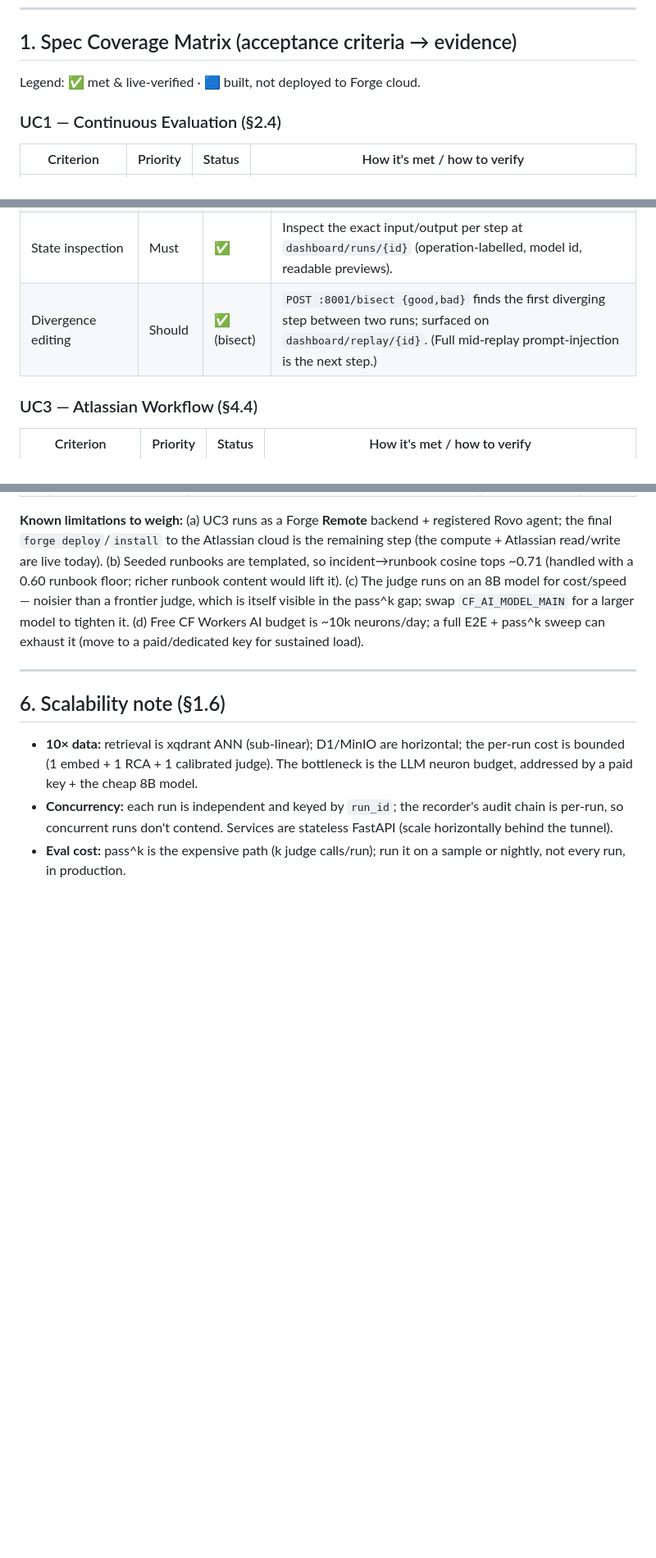
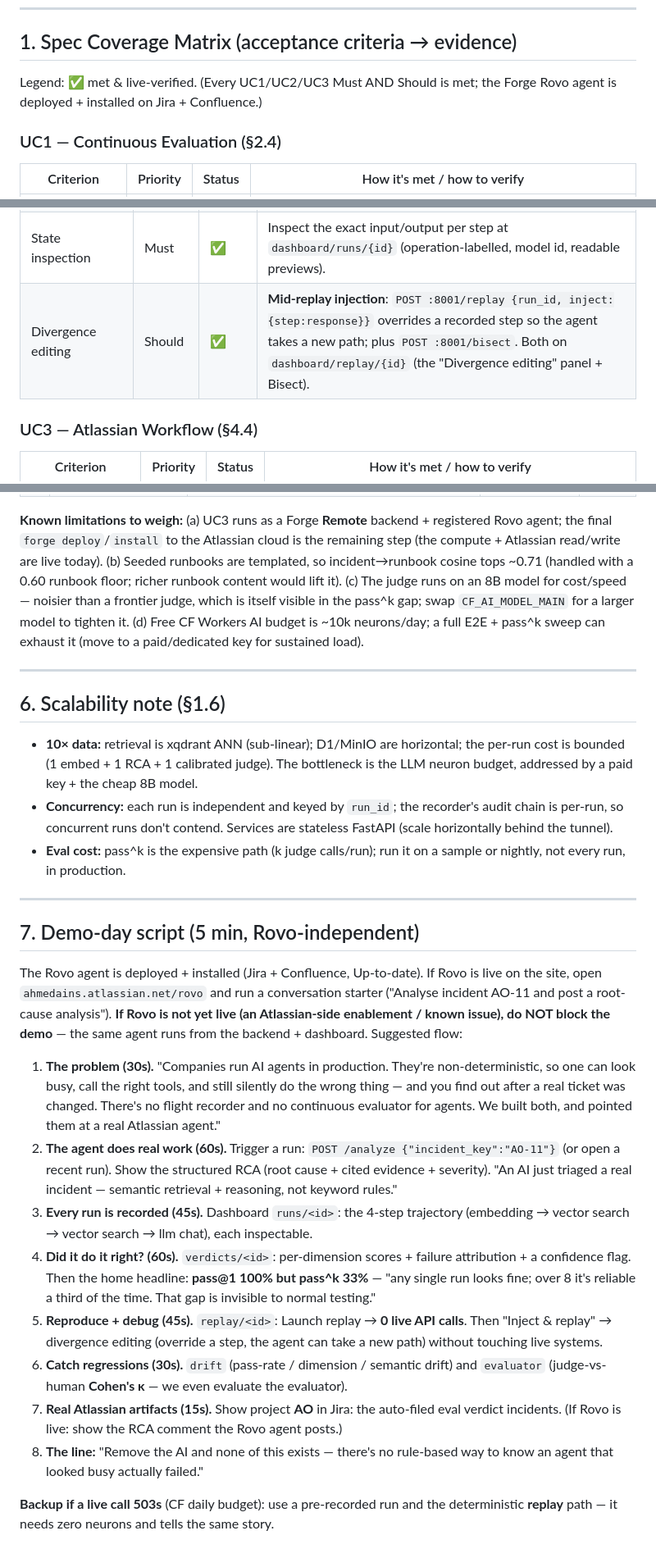
Before and after one commit to Ahmed-BenRejeb/AINS, a Markdown page: docs/validation_guide.md, 3 parts joined by grey strips. Shown at 82% size. Rendered like a GitHub page; blank space fills up the shorter version.

Commit message:
docs(validation): Rovo-independent demo-day script + matrix freshen
Adds a 5-minute demo-day walkthrough that does not depend on the Rovo agent being
live (the Rovo install is done, but Rovo enablement/visibility is an Atlassian-side
step). The same agent is shown via the backend + dashboard + real Jira artifacts,
with a 503/budget backup using deterministic replay. Refreshed two stale matrix
rows: divergence editing (mid-replay injection done) and the legend (Forge deployed).

```diff
--- a/docs/validation_guide.md
+++ b/docs/validation_guide.md
@@ -24,7 +24,8 @@
 
 ## 1. Spec Coverage Matrix (acceptance criteria → evidence)
 
-Legend: ✅ met & live-verified · 🟦 built, not deployed to Forge cloud.
+Legend: ✅ met & live-verified. (Every UC1/UC2/UC3 Must AND Should is met; the Forge
+Rovo agent is deployed + installed on Jira + Confluence.)
 
 ### UC1 — Continuous Evaluation (§2.4)
 
@@ -45,7 +46,7 @@ Legend: ✅ met & live-verified · 🟦 built, not deployed to Forge cloud.
 | Record functionality works | Must | ✅ | A live `/analyze` records ≥1 LLM call (RCA) + ≥1 tool call (xqdrant search) into a MinIO cassette + hash-chained D1 audit trail. |
 | Deterministic replay | Must | ✅ | `POST :8001/replay {run_id}` → `live_call_count: 0`, `diverged: false`. Re-executes from tape, hits **zero** live APIs. |
 | State inspection | Must | ✅ | Inspect the exact input/output per step at `dashboard/runs/{id}` (operation-labelled, model id, readable previews). |
-| Divergence editing | Should | ✅ (bisect) | `POST :8001/bisect {good,bad}` finds the first diverging step between two runs; surfaced on `dashboard/replay/{id}`. (Full mid-replay prompt-injection is the next step.) |
+| Divergence editing | Should | ✅ | **Mid-replay injection**: `POST :8001/replay {run_id, inject:{step:response}}` overrides a recorded step so the agent takes a new path; plus `POST :8001/bisect`. Both on `dashboard/replay/{id}` (the "Divergence editing" panel + Bisect). |
 
 ### UC3 — Atlassian Workflow (§4.4)
 
@@ -218,3 +219,41 @@ to a paid/dedicated key for sustained load).
   (scale horizontally behind the tunnel).
 - **Eval cost:** pass^k is the expensive path (k judge calls/run); run it on a sample
   or nightly, not every run, in production.
+
+---
+
+## 7. Demo-day script (5 min, Rovo-independent)
+
+The Rovo agent is deployed + installed (Jira + Confluence, Up-to-date). If Rovo is
+live on the site, open `ahmedains.atlassian.net/rovo` and run a conversation starter
+("Analyse incident AO-11 and post a root-cause analysis"). **If Rovo is not yet live
+(an Atlassian-side enablement / known issue), do NOT block the demo** — the same
+agent runs from the backend + dashboard. Suggested flow:
+
+1. **The problem (30s).** "Companies run AI agents in production. They're
+   non-deterministic, so one can look busy, call the right tools, and still silently
+   do the wrong thing — and you find out after a real ticket was changed. There's no
+   flight recorder and no continuous evaluator for agents. We built both, and pointed
+   them at a real Atlassian agent."
+2. **The agent does real work (60s).** Trigger a run:
+   `POST /analyze {"incident_key":"AO-11"}` (or open a recent run). Show the
+   structured RCA (root cause + cited evidence + severity). "An AI just triaged a
+   real incident — semantic retrieval + reasoning, not keyword rules."
+3. **Every run is recorded (45s).** Dashboard `runs/<id>`: the 4-step trajectory
+   (embedding → vector search → vector search → llm chat), each inspectable.
+4. **Did it do it right? (60s).** `verdicts/<id>`: per-dimension scores + failure
+   attribution + a confidence flag. Then the home headline: **pass@1 100% but pass^k
+   33%** — "any single run looks fine; over 8 it's reliable a third of the time.
+   That gap is invisible to normal testing."
+5. **Reproduce + debug (45s).** `replay/<id>`: Launch replay → **0 live API calls**.
+   Then "Inject & replay" → divergence editing (override a step, the agent can take a
+   new path) without touching live systems.
+6. **Catch regressions (30s).** `drift` (pass-rate / dimension / semantic drift) and
+   `evaluator` (judge-vs-human **Cohen's κ** — we even evaluate the evaluator).
+7. **Real Atlassian artifacts (15s).** Show project **AO** in Jira: the auto-filed
+   eval verdict incidents. (If Rovo is live: show the RCA comment the Rovo agent posts.)
+8. **The line:** "Remove the AI and none of this exists — there's no rule-based way to
+   know an agent that looked busy actually failed."
+
+**Backup if a live call 503s** (CF daily budget): use a pre-recorded run and the
+deterministic **replay** path — it needs zero neurons and tells the same story.
```
